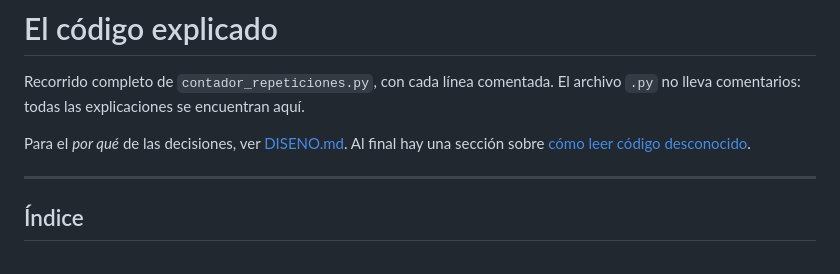
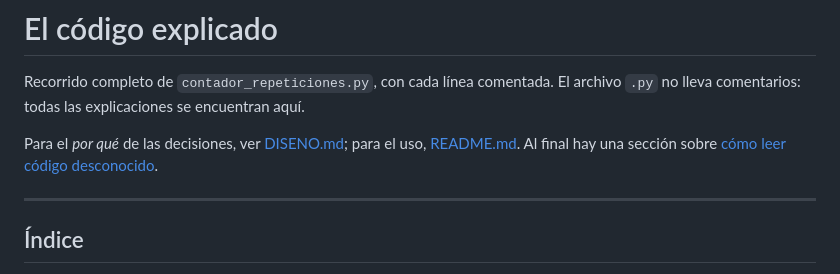
Before and after one commit to nadie209x33/Contador_Repeticiones_Vision_Artificial, a Markdown page: docs/CODIGO.md, the part around the change. Rendered like a GitHub page.

```diff
--- a/docs/CODIGO.md
+++ b/docs/CODIGO.md
@@ -3,8 +3,9 @@
 Recorrido completo de `contador_repeticiones.py`, con cada línea comentada. El
 archivo `.py` no lleva comentarios: todas las explicaciones se encuentran aquí.
 
-Para el *por qué* de las decisiones, ver [DISENO.md](DISENO.md). Al final hay una
-sección sobre [cómo leer código desconocido](#cómo-entender-un-código).
+Para el *por qué* de las decisiones, ver [DISENO.md](DISENO.md); para el uso,
+[README.md](../README.md). Al final hay una sección sobre
+[cómo leer código desconocido](#cómo-entender-un-código).
 
 ---
 
```
Also changed, not shown: docs/DISENO.md (+6 -2 lines), docs/WEB.md (+3 -0 lines).
